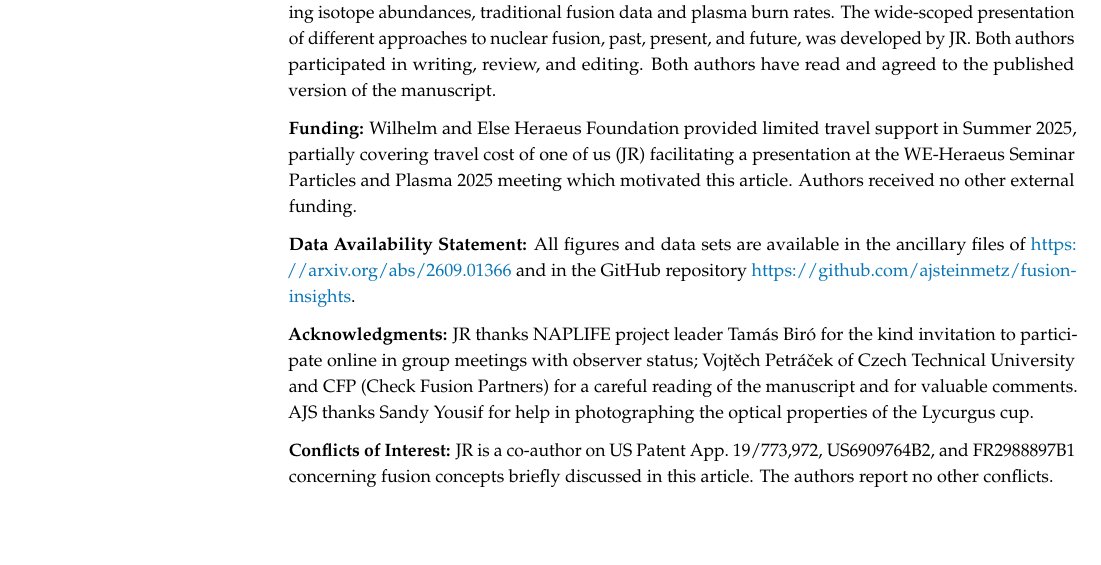
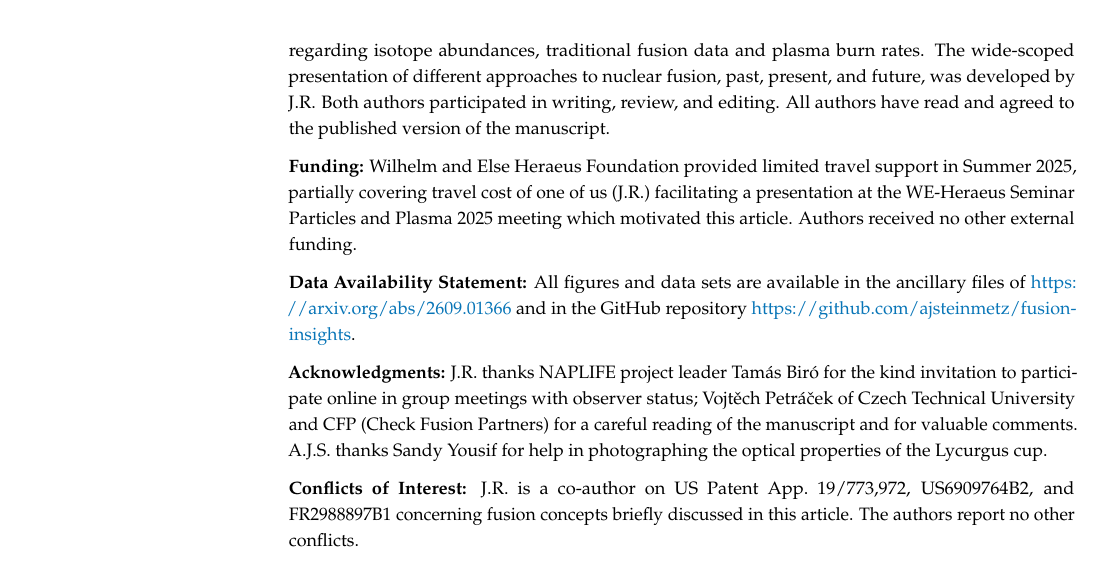
Before and after one commit to ajsteinmetz/fusion-insights, a LaTeX paper (aneutronic-fusion-v3.tex): part of page 66 of 75, cut so that both start at the same text, the shorter picture padded with empty space. Compiled offline with pdfLaTeX.

Commit message:
Back matter per MDPI proof (#49)
- Author initials J.R./A.J.S. throughout the back matter (MDPI style),
  including the "(J.R.)" in Funding that the proof missed.
- "All authors have read and agreed to the published version".
- Drop the \vspace{6pt} before the author contributions.
- Funding: no grant number exists (reply to MDPI). Acknowledged
  individuals have consented. Data availability keeps the updated text
  from 07c8348.

Refs #49

```diff
--- a/aneutronic-fusion-v3.tex
+++ b/aneutronic-fusion-v3.tex
@@ -1739,17 +1739,15 @@ The space propulsion application is arguably the most near-term route to use in
 %%%%%%%%%%%%%%%%%%%%%%%%%%%%%%%%%%%%%%%%%%
 %%%%%%%%%%%%%%%%%%%%%%%%%%%%%%%%%%%%%%%%%%
 %%%%%%%%%%%%%%%%%%%%%%%%%%%%%%%%%%%%%%%%%%
-\vspace{6pt}
-%%%%%%%%%%%%%%%%%%%%%%%%%%%%%%%%%%%%%%%%%%
-\authorcontributions{Both authors contributed to creation, computation and development of this manuscript as follows: JR assembled presentation material for Particles and Plasma 2025 meeting which lecture content was developed jointly with AJS, who later contributed several updates regarding isotope abundances, traditional fusion data and plasma burn rates. The wide-scoped presentation of different approaches to nuclear fusion, past, present, and future, was developed by JR. Both authors participated in writing, review, and editing. Both authors have read and agreed to the published version of the manuscript.}
-
-\funding{Wilhelm and Else Heraeus Foundation provided limited travel support in Summer 2025, partially covering travel cost of one of us (JR) facilitating a presentation at the WE-Heraeus Seminar Particles and Plasma 2025 meeting which motivated this article. Authors received no other external funding.}
+\authorcontributions{Both authors contributed to creation, computation and development of this manuscript as follows: J.R. assembled presentation material for Particles and Plasma 2025 meeting which lecture content was developed jointly with A.J.S., who later contributed several updates regarding isotope abundances, traditional fusion data and plasma burn rates. The wide-scoped presentation of different approaches to nuclear fusion, past, present, and future, was developed by J.R\@. Both authors participated in writing, review, and editing. All authors have read and agreed to the published version of the manuscript.}
+
+\funding{Wilhelm and Else Heraeus Foundation provided limited travel support in Summer 2025, partially covering travel cost of one of us (J.R.) facilitating a presentation at the WE-Heraeus Seminar Particles and Plasma 2025 meeting which motivated this article. Authors received no other external funding.}
 
 \dataavailability{All figures and data sets are available in the ancillary files of \url{https://arxiv.org/abs/2609.01366} and in the GitHub repository \url{https://github.com/ajsteinmetz/fusion-insights}.}
 
-\acknowledgments{JR thanks NAPLIFE project leader Tam{\'a}s Bir{\'o} for the kind invitation to participate online in group meetings with observer status; Vojt{\v e}ch Petr\'a{\v c}ek of Czech Technical University and CFP (Check Fusion Partners) for a careful reading of the manuscript and for valuable comments. AJS thanks Sandy Yousif for help in photographing the optical properties of the Lycurgus cup.}
-
-\conflictsofinterest{JR is a co-author on {US Patent App.~19/773,972}, {US6909764B2}, and {FR2988897B1} concerning fusion concepts briefly discussed in this article. The authors report no other conflicts.}
+\acknowledgments{J.R. thanks NAPLIFE project leader Tam{\'a}s Bir{\'o} for the kind invitation to participate online in group meetings with observer status; Vojt{\v e}ch Petr\'a{\v c}ek of Czech Technical University and CFP (Check Fusion Partners) for a careful reading of the manuscript and for valuable comments. A.J.S. thanks Sandy Yousif for help in photographing the optical properties of the Lycurgus cup.}
+
+\conflictsofinterest{J.R. is a co-author on {US Patent App.~19/773,972}, {US6909764B2}, and {FR2988897B1} concerning fusion concepts briefly discussed in this article. The authors report no other conflicts.}
 
 \abbreviations{Abbreviations}{
 The following abbreviations are used in this manuscript:
```
